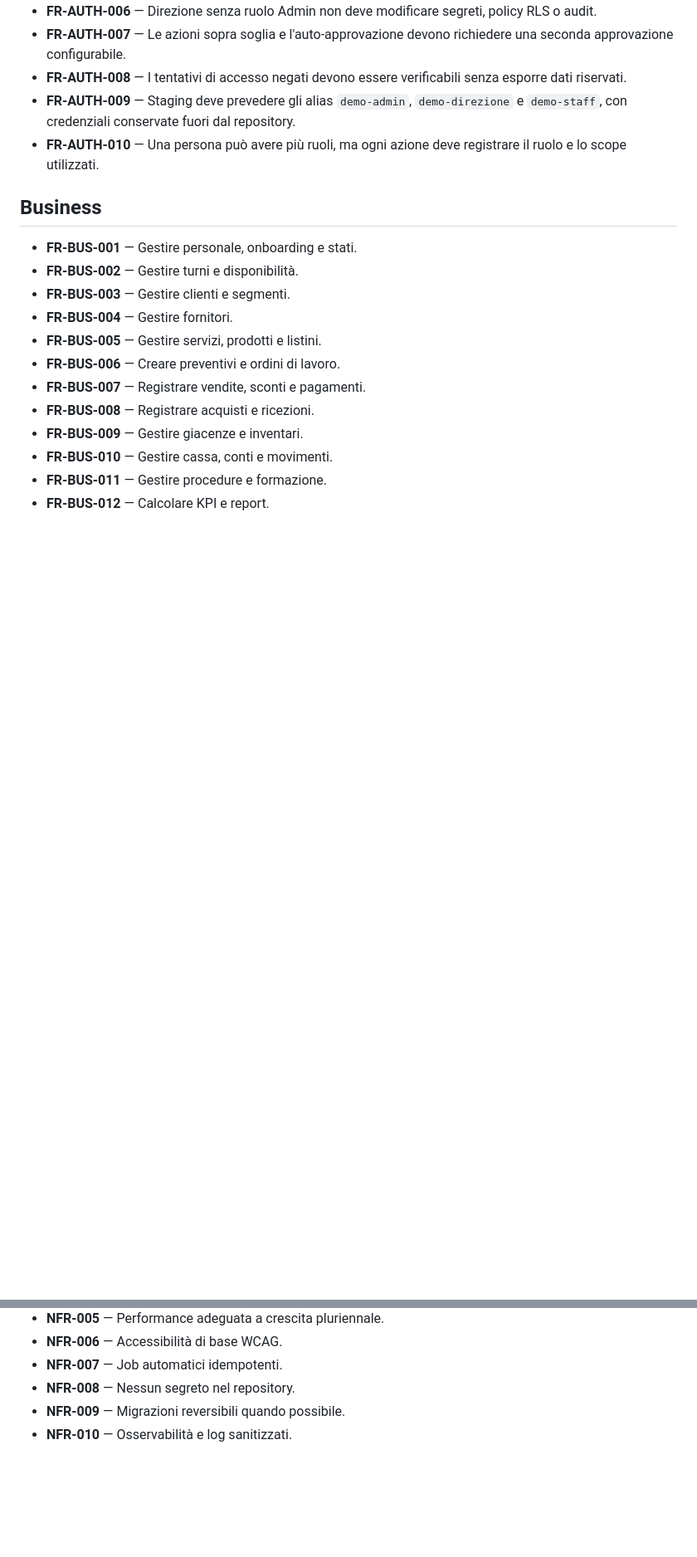
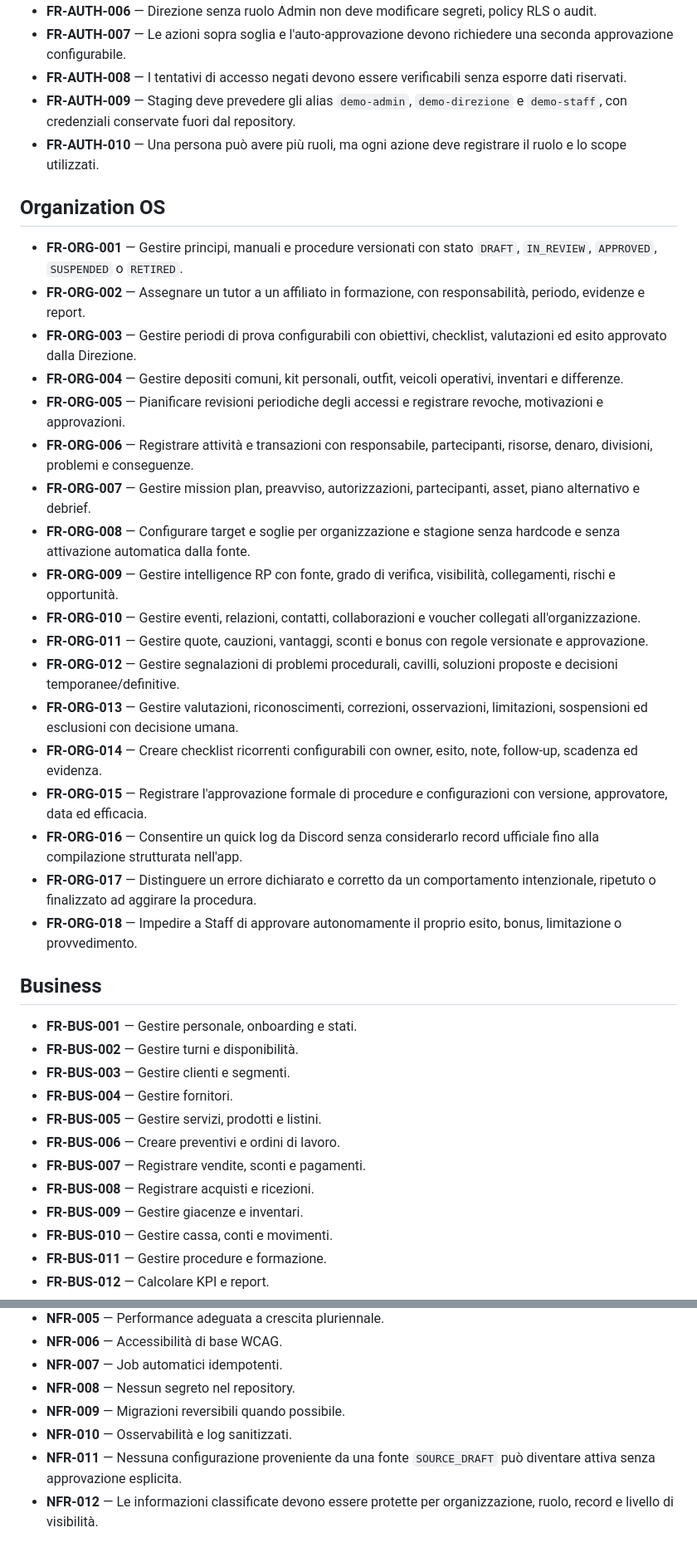
Before and after one commit to HUSTLEROPERATOR/button-family-os, a Markdown page: docs/rp-operations-suite/08_FUNCTIONAL_REQUIREMENTS.md, 2 parts joined by grey strips. Shown at 83% size. Drawn GitHub-style; blank space fills up the shorter version.

Commit message:
docs: add Organization OS requirements from operational manual

```diff
--- a/docs/rp-operations-suite/08_FUNCTIONAL_REQUIREMENTS.md
+++ b/docs/rp-operations-suite/08_FUNCTIONAL_REQUIREMENTS.md
@@ -36,6 +36,27 @@
 - **FR-AUTH-008** — I tentativi di accesso negati devono essere verificabili senza esporre dati riservati.
 - **FR-AUTH-009** — Staging deve prevedere gli alias `demo-admin`, `demo-direzione` e `demo-staff`, con credenziali conservate fuori dal repository.
 - **FR-AUTH-010** — Una persona può avere più ruoli, ma ogni azione deve registrare il ruolo e lo scope utilizzati.
+
+## Organization OS
+
+- **FR-ORG-001** — Gestire principi, manuali e procedure versionati con stato `DRAFT`, `IN_REVIEW`, `APPROVED`, `SUSPENDED` o `RETIRED`.
+- **FR-ORG-002** — Assegnare un tutor a un affiliato in formazione, con responsabilità, periodo, evidenze e report.
+- **FR-ORG-003** — Gestire periodi di prova configurabili con obiettivi, checklist, valutazioni ed esito approvato dalla Direzione.
+- **FR-ORG-004** — Gestire depositi comuni, kit personali, outfit, veicoli operativi, inventari e differenze.
+- **FR-ORG-005** — Pianificare revisioni periodiche degli accessi e registrare revoche, motivazioni e approvazioni.
+- **FR-ORG-006** — Registrare attività e transazioni con responsabile, partecipanti, risorse, denaro, divisioni, problemi e conseguenze.
+- **FR-ORG-007** — Gestire mission plan, preavviso, autorizzazioni, partecipanti, asset, piano alternativo e debrief.
+- **FR-ORG-008** — Configurare target e soglie per organizzazione e stagione senza hardcode e senza attivazione automatica dalla fonte.
+- **FR-ORG-009** — Gestire intelligence RP con fonte, grado di verifica, visibilità, collegamenti, rischi e opportunità.
+- **FR-ORG-010** — Gestire eventi, relazioni, contatti, collaborazioni e voucher collegati all'organizzazione.
+- **FR-ORG-011** — Gestire quote, cauzioni, vantaggi, sconti e bonus con regole versionate e approvazione.
+- **FR-ORG-012** — Gestire segnalazioni di problemi procedurali, cavilli, soluzioni proposte e decisioni temporanee/definitive.
+- **FR-ORG-013** — Gestire valutazioni, riconoscimenti, correzioni, osservazioni, limitazioni, sospensioni ed esclusioni con decisione umana.
+- **FR-ORG-014** — Creare checklist ricorrenti configurabili con owner, esito, note, follow-up, scadenza ed evidenza.
+- **FR-ORG-015** — Registrare l'approvazione formale di procedure e configurazioni con versione, approvatore, data ed efficacia.
+- **FR-ORG-016** — Consentire un quick log da Discord senza considerarlo record ufficiale fino alla compilazione strutturata nell'app.
+- **FR-ORG-017** — Distinguere un errore dichiarato e corretto da un comportamento intenzionale, ripetuto o finalizzato ad aggirare la procedura.
+- **FR-ORG-018** — Impedire a Staff di approvare autonomamente il proprio esito, bonus, limitazione o provvedimento.
 
 ## Business
 
@@ -97,3 +118,5 @@
 - **NFR-008** — Nessun segreto nel repository.
 - **NFR-009** — Migrazioni reversibili quando possibile.
 - **NFR-010** — Osservabilità e log sanitizzati.
+- **NFR-011** — Nessuna configurazione proveniente da una fonte `SOURCE_DRAFT` può diventare attiva senza approvazione esplicita.
+- **NFR-012** — Le informazioni classificate devono essere protette per organizzazione, ruolo, record e livello di visibilità.
```
